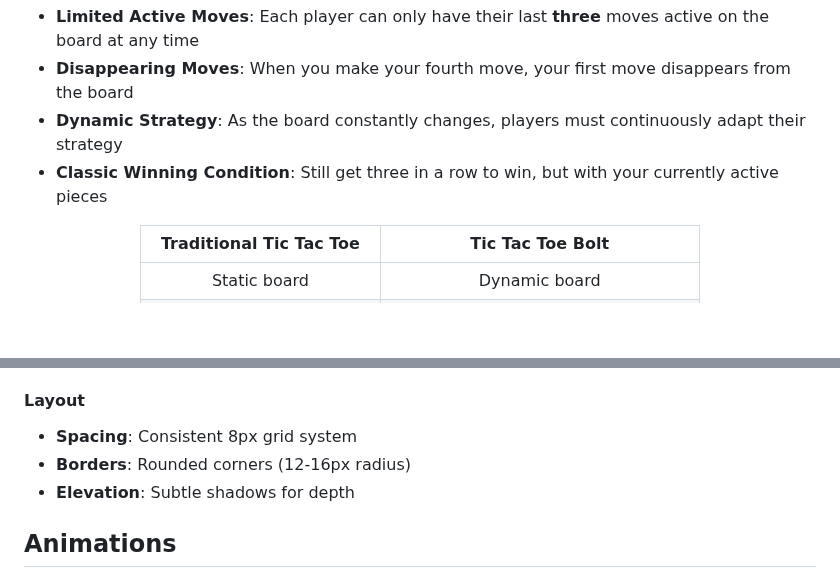
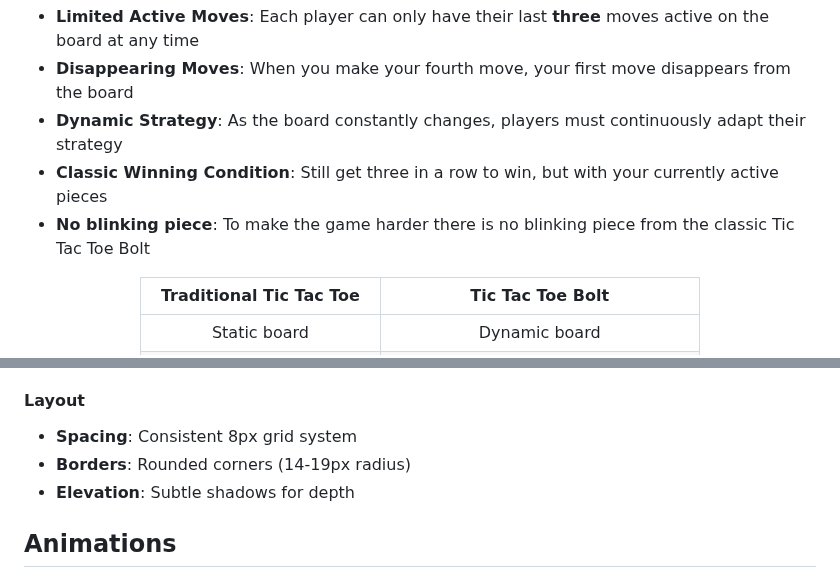
Before and after one commit to YuXing404/TicTacToe-Bolt, a Markdown page: README.md, 2 parts joined by grey strips. GitHub-like rendering; blank space fills up the shorter version.

```diff
--- a/README.md
+++ b/README.md
@@ -79,6 +79,7 @@ Tic Tac Toe Bolt introduces a revolutionary twist to the classic game:
 - **Disappearing Moves**: When you make your fourth move, your first move disappears from the board
 - **Dynamic Strategy**: As the board constantly changes, players must continuously adapt their strategy
 - **Classic Winning Condition**: Still get three in a row to win, but with your currently active pieces
+- **No blinking piece**: To make the game harder there is no blinking piece from the classic Tic Tac Toe Bolt
 
 <div align="center">
 
@@ -224,7 +225,7 @@ Tic Tac Toe Bolt uses a consistent design system throughout the application:
 #### Layout
 
 - **Spacing**: Consistent 8px grid system
-- **Borders**: Rounded corners (12-16px radius)
+- **Borders**: Rounded corners (14-19px radius)
 - **Elevation**: Subtle shadows for depth
 
 ## Animations
```
